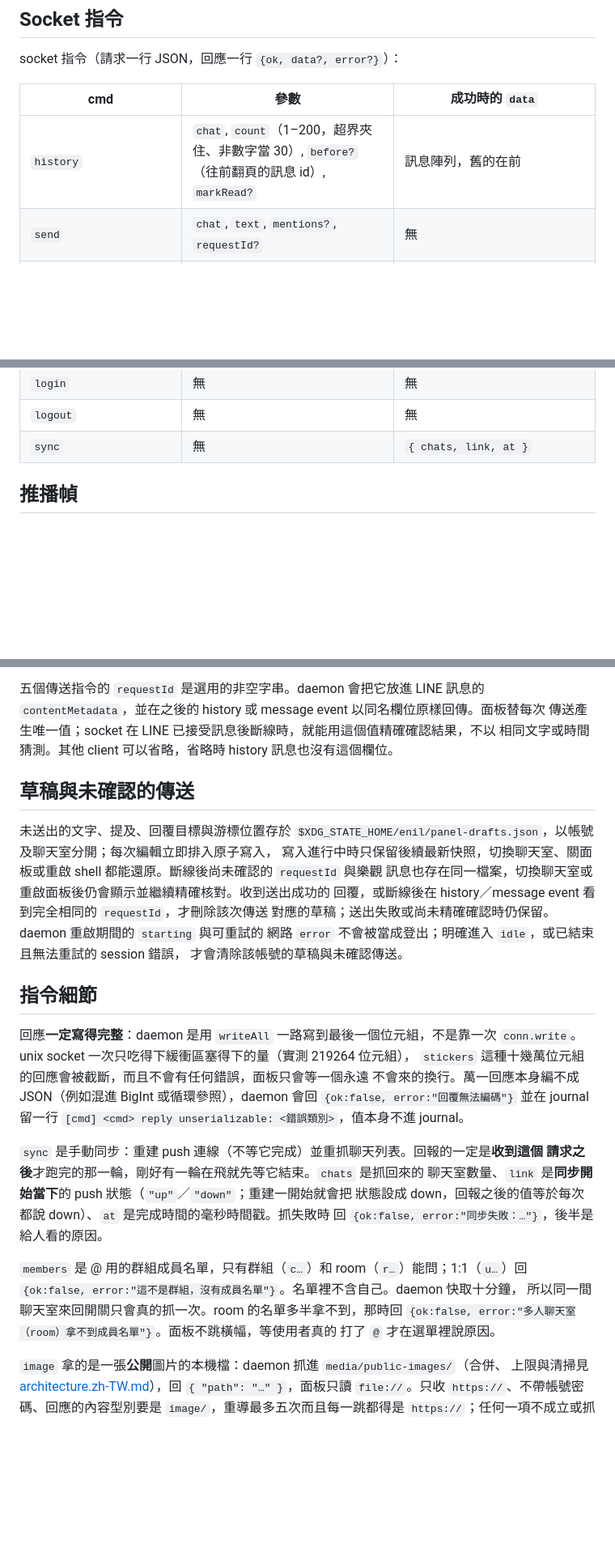
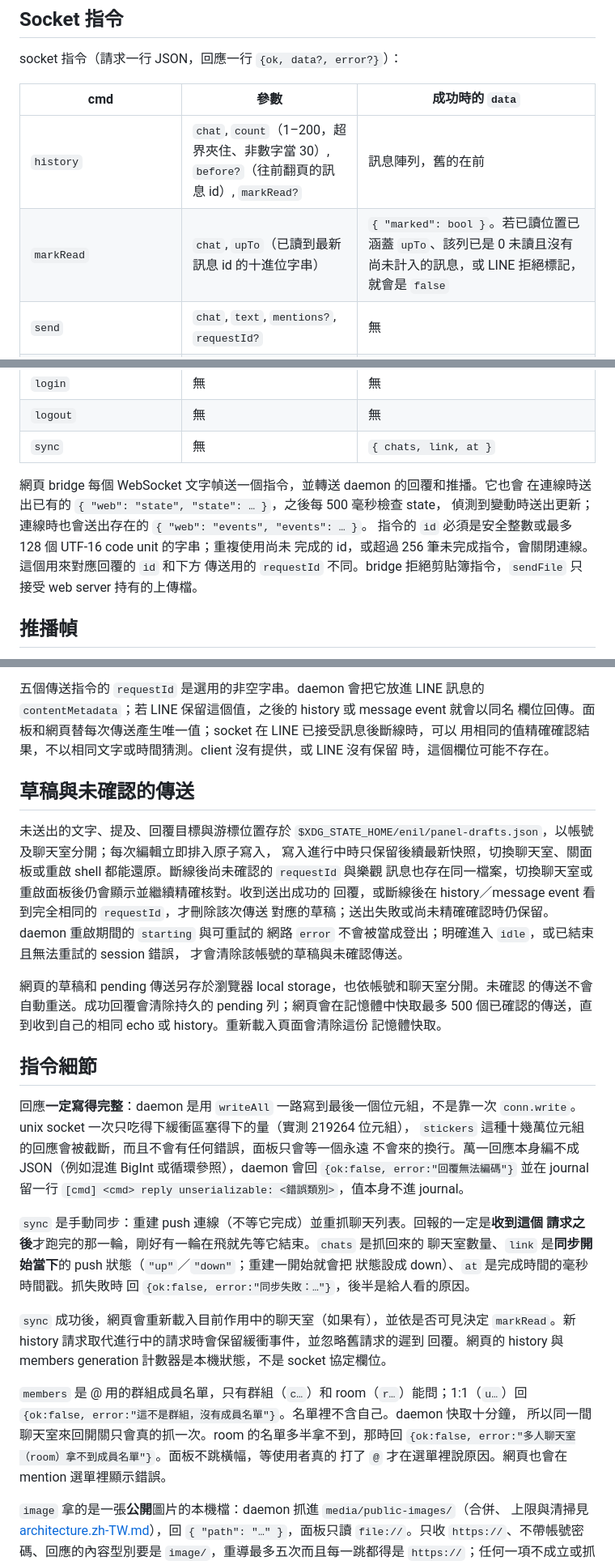
Before and after one commit to frankekn/omarchy-line, a Markdown page: docs/protocol.zh-TW.md, 3 parts joined by grey strips. Shown at 81% size. Rendered like a GitHub page; blank space fills up the shorter version.

Commit message:
docs(web): describe bridge and reconciliation

```diff
--- a/docs/protocol.zh-TW.md
+++ b/docs/protocol.zh-TW.md
@@ -188,6 +188,7 @@ socket 指令（請求一行 JSON，回應一行 `{ok, data?, error?}`）：
 | cmd | 參數 | 成功時的 `data` |
 |---|---|---|
 | `history` | `chat`, `count`（1–200，超界夾住、非數字當 30）, `before?`（往前翻頁的訊息 id）, `markRead?` | 訊息陣列，舊的在前 |
+| `markRead` | `chat`, `upTo`（已讀到最新訊息 id 的十進位字串） | `{ "marked": bool }`。若已讀位置已涵蓋 `upTo`、該列已是 0 未讀且沒有尚未計入的訊息，或 LINE 拒絕標記，就會是 `false` |
 | `send` | `chat`, `text`, `mentions?`, `requestId?` | 無 |
 | `reply` | `chat`, `text`, `replyTo`（要回覆的訊息 id）, `mentions?`, `requestId?` | 無 |
 | `react` | `chat`, `messageId`, `type` | 無 |
@@ -207,6 +208,14 @@ socket 指令（請求一行 JSON，回應一行 `{ok, data?, error?}`）：
 | `login` | 無 | 無 |
 | `logout` | 無 | 無 |
 | `sync` | 無 | `{ chats, link, at }` |
+
+網頁 bridge 每個 WebSocket 文字幀送一個指令，並轉送 daemon 的回覆和推播。它也會
+在連線時送出已有的 `{ "web": "state", "state": … }`，之後每 500 毫秒檢查 state，
+偵測到變動時送出更新；連線時也會送出存在的 `{ "web": "events", "events": … }`。
+指令的 `id` 必須是安全整數或最多 128 個 UTF-16 code unit 的字串；重複使用尚未
+完成的 id，或超過 256 筆未完成指令，會關閉連線。這個用來對應回覆的 `id` 和下方
+傳送用的 `requestId` 不同。bridge 拒絕剪貼簿指令，`sendFile` 只接受 web server
+持有的上傳檔。
 
 ## 推播幀
 
@@ -238,9 +247,10 @@ socket 指令（請求一行 JSON，回應一行 `{ok, data?, error?}`）：
 接收順序執行。
 
 五個傳送指令的 `requestId` 是選用的非空字串。daemon 會把它放進 LINE 訊息的
-`contentMetadata`，並在之後的 history 或 message event 以同名欄位原樣回傳。面板替每次
-傳送產生唯一值；socket 在 LINE 已接受訊息後斷線時，就能用這個值精確確認結果，不以
-相同文字或時間猜測。其他 client 可以省略，省略時 history 訊息也沒有這個欄位。
+`contentMetadata`；若 LINE 保留這個值，之後的 history 或 message event 就會以同名
+欄位回傳。面板和網頁替每次傳送產生唯一值；socket 在 LINE 已接受訊息後斷線時，可以
+用相同的值精確確認結果，不以相同文字或時間猜測。client 沒有提供，或 LINE 沒有保留
+時，這個欄位可能不存在。
 
 ## 草稿與未確認的傳送
 
@@ -252,6 +262,11 @@ socket 指令（請求一行 JSON，回應一行 `{ok, data?, error?}`）：
 對應的草稿；送出失敗或尚未精確確認時仍保留。daemon 重啟期間的 `starting` 與可重試的
 網路 `error` 不會被當成登出；明確進入 `idle`，或已結束且無法重試的 session 錯誤，
 才會清除該帳號的草稿與未確認傳送。
+
+網頁的草稿和 pending 傳送另存於瀏覽器 local storage，也依帳號和聊天室分開。未確認
+的傳送不會自動重送。成功回覆會清除持久的 pending 列；網頁會在記憶體中快取最多
+500 個已確認的傳送，直到收到自己的相同 echo 或 history。重新載入頁面會清除這份
+記憶體快取。
 
 ## 指令細節
 
@@ -265,14 +280,18 @@ socket 指令（請求一行 JSON，回應一行 `{ok, data?, error?}`）：
 `sync` 是手動同步：重建 push 連線（不等它完成）並重抓聊天列表。回報的一定是**收到這個
 請求之後**才跑完的那一輪，剛好有一輪在飛就先等它結束。`chats` 是抓回來的
 聊天室數量、`link` 是**同步開始當下**的 push 狀態（`"up"`／`"down"`；重建一開始就會把
-狀態設成 down，回報之後的值等於每次都說 down）、`at` 是完成時間的毫秒時間戳。抓失敗時
+狀態設成 down）、`at` 是完成時間的毫秒時間戳。抓失敗時
 回 `{ok:false, error:"同步失敗：…"}`，後半是給人看的原因。
+
+`sync` 成功後，網頁會重新載入目前作用中的聊天室（如果有），並依是否可見決定
+`markRead`。新 history 請求取代進行中的請求時會保留緩衝事件，並忽略舊請求的遲到
+回覆。網頁的 history 與 members generation 計數器是本機狀態，不是 socket 協定欄位。
 
 `members` 是 @ 用的群組成員名單，只有群組（`c…`）和 room（`r…`）能問；1:1（`u…`）回
 `{ok:false, error:"這不是群組，沒有成員名單"}`。名單裡不含自己。daemon 快取十分鐘，
 所以同一間聊天室來回開關只會真的抓一次。room 的名單多半拿不到，那時回
 `{ok:false, error:"多人聊天室（room）拿不到成員名單"}`。面板不跳橫幅，等使用者真的
-打了 `@` 才在選單裡說原因。
+打了 `@` 才在選單裡說原因。網頁也會在 mention 選單裡顯示錯誤。
 
 `image` 拿的是一張**公開**圖片的本機檔：daemon 抓進 `media/public-images/`（合併、
 上限與清掃見 [architecture.zh-TW.md](architecture.zh-TW.md#公開圖片)），回 `{ "path": "…" }`，面板只讀 `file://`。只收
```
Also changed, not shown: docs/protocol.md (+33 -10 lines).
